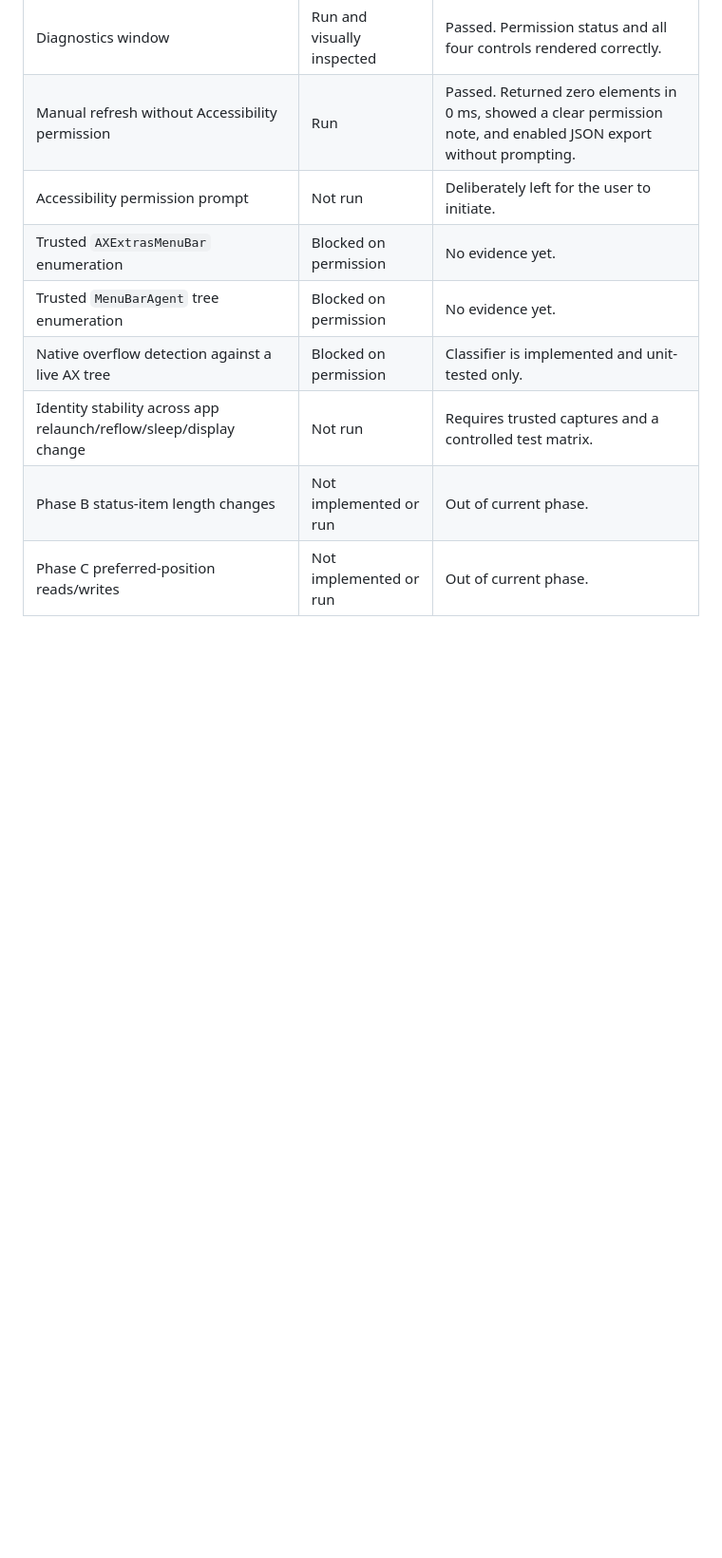
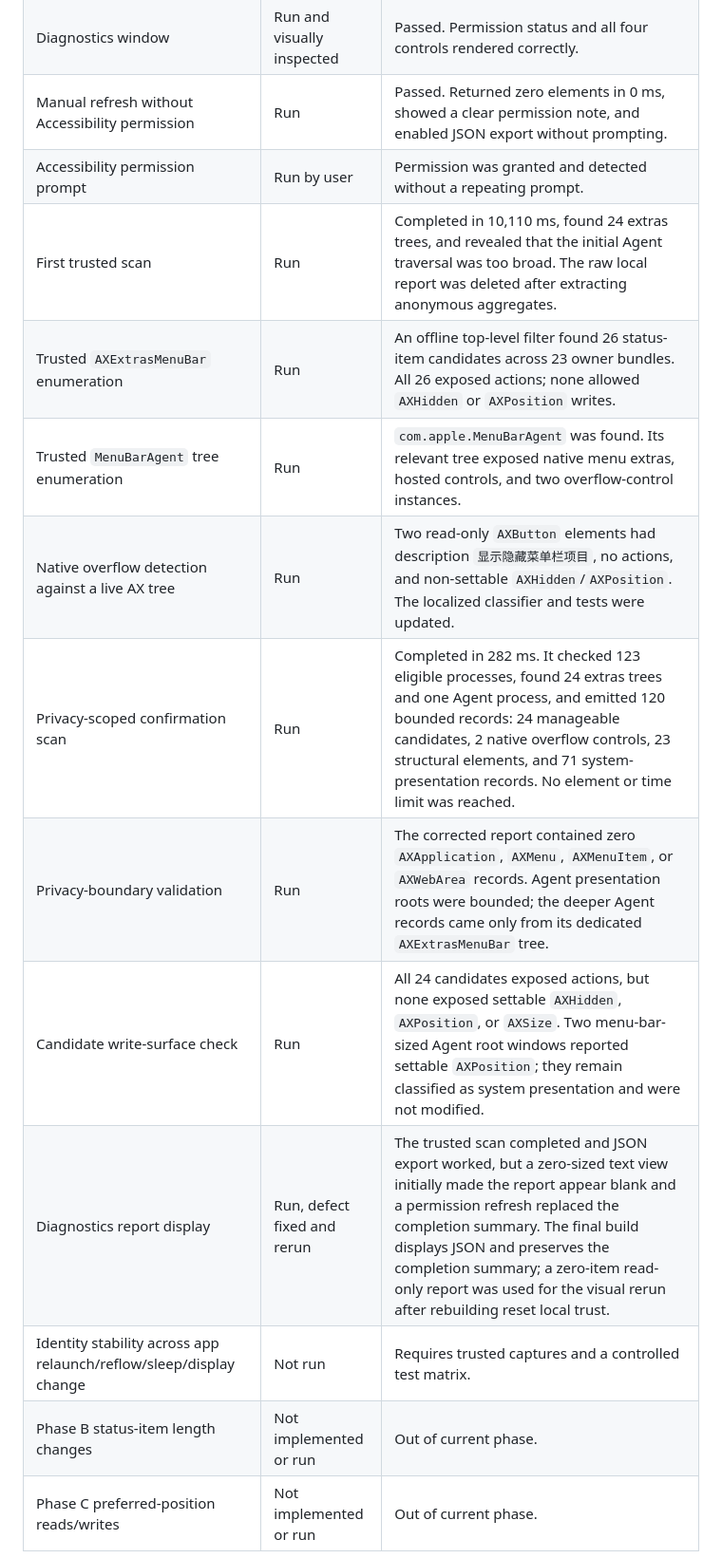
Before and after one commit to f-is-h/Blenny, a Markdown page: docs/TECH_SPIKE_0.0.1.md, the part around one of its changes. Shown at 95% size. GitHub-like rendering; blank space fills up the shorter version.

```diff
--- a/docs/TECH_SPIKE_0.0.1.md
+++ b/docs/TECH_SPIKE_0.0.1.md
@@ -96,9 +108,14 @@ No private framework, symbol, XPC service, entitlement, preference domain, or mu
 | Diagnostics window | Run and visually inspected | Passed. Permission status and all four controls rendered correctly. |
 | Manual refresh without Accessibility permission | Run | Passed. Returned zero elements in 0 ms, showed a clear permission note, and enabled JSON export without prompting. |
-| Accessibility permission prompt | Not run | Deliberately left for the user to initiate. |
-| Trusted `AXExtrasMenuBar` enumeration | Blocked on permission | No evidence yet. |
-| Trusted `MenuBarAgent` tree enumeration | Blocked on permission | No evidence yet. |
-| Native overflow detection against a live AX tree | Blocked on permission | Classifier is implemented and unit-tested only. |
+| Accessibility permission prompt | Run by user | Permission was granted and detected without a repeating prompt. |
+| First trusted scan | Run | Completed in 10,110 ms, found 24 extras trees, and revealed that the initial Agent traversal was too broad. The raw local report was deleted after extracting anonymous aggregates. |
+| Trusted `AXExtrasMenuBar` enumeration | Run | An offline top-level filter found 26 status-item candidates across 23 owner bundles. All 26 exposed actions; none allowed `AXHidden` or `AXPosition` writes. |
+| Trusted `MenuBarAgent` tree enumeration | Run | `com.apple.MenuBarAgent` was found. Its relevant tree exposed native menu extras, hosted controls, and two overflow-control instances. |
+| Native overflow detection against a live AX tree | Run | Two read-only `AXButton` elements had description `显示隐藏菜单栏项目`, no actions, and non-settable `AXHidden`/`AXPosition`. The localized classifier and tests were updated. |
+| Privacy-scoped confirmation scan | Run | Completed in 282 ms. It checked 123 eligible processes, found 24 extras trees and one Agent process, and emitted 120 bounded records: 24 manageable candidates, 2 native overflow controls, 23 structural elements, and 71 system-presentation records. No element or time limit was reached. |
+| Privacy-boundary validation | Run | The corrected report contained zero `AXApplication`, `AXMenu`, `AXMenuItem`, or `AXWebArea` records. Agent presentation roots were bounded; the deeper Agent records came only from its dedicated `AXExtrasMenuBar` tree. |
+| Candidate write-surface check | Run | All 24 candidates exposed actions, but none exposed settable `AXHidden`, `AXPosition`, or `AXSize`. Two menu-bar-sized Agent root windows reported settable `AXPosition`; they remain classified as system presentation and were not modified. |
+| Diagnostics report display | Run, defect fixed and rerun | The trusted scan completed and JSON export worked, but a zero-sized text view initially made the report appear blank and a permission refresh replaced the completion summary. The final build displays JSON and preserves the completion summary; a zero-item read-only report was used for the visual rerun after rebuilding reset local trust. |
 | Identity stability across app relaunch/reflow/sleep/display change | Not run | Requires trusted captures and a controlled test matrix. |
 | Phase B status-item length changes | Not implemented or run | Out of current phase. |
 | Phase C preferred-position reads/writes | Not implemented or run | Out of current phase. |
```
Also changed, not shown: other parts of docs/TECH_SPIKE_0.0.1.md (+38 -18 lines), docs/MACOS_27_MENU_BAR_API_RESEARCH.md (added, +129 -0 lines).
